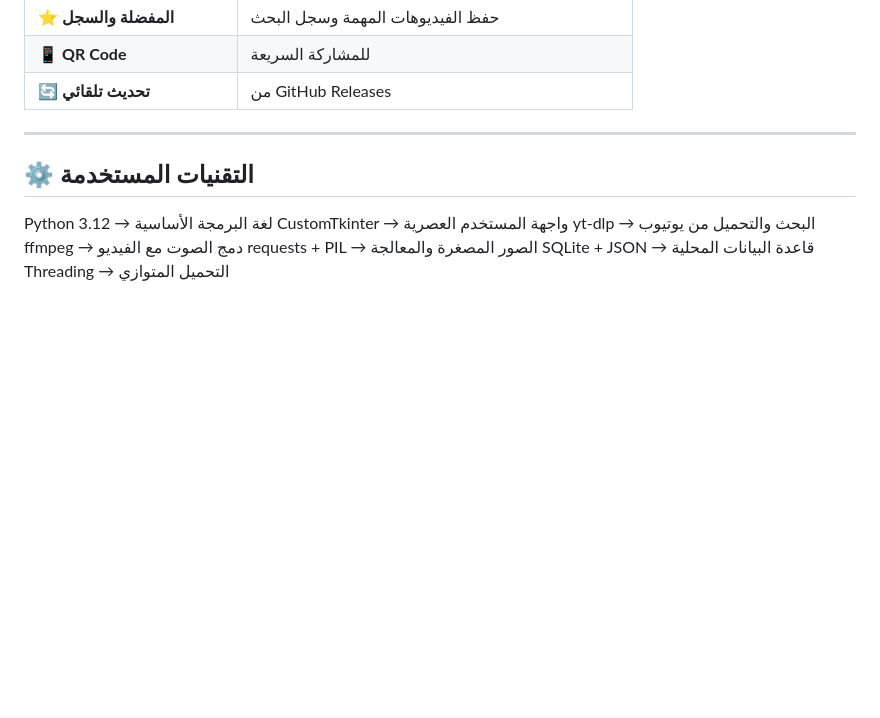
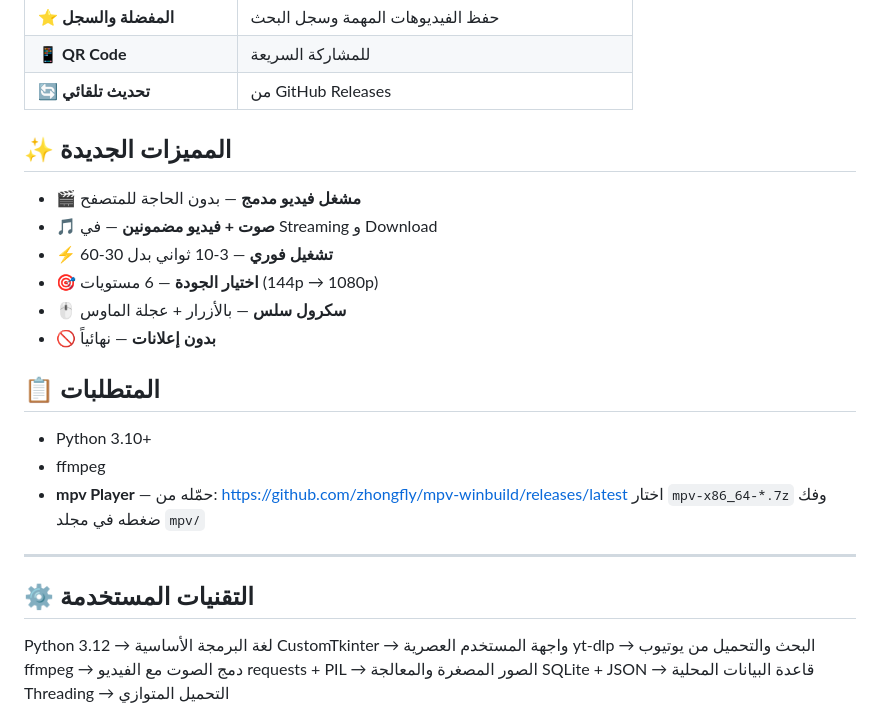
Before and after one commit to Eng-Osama-Sadek/-youtube-media-hub, a Markdown page: README.md, the part around the change. GitHub-like rendering; blank space fills up the shorter version.

Commit message:
docs: update README with new features

```diff
--- a/README.md
+++ b/README.md
@@ -63,7 +63,22 @@
 | ⭐ **المفضلة والسجل** | حفظ الفيديوهات المهمة وسجل البحث |
 | 📱 **QR Code** | للمشاركة السريعة |
 | 🔄 **تحديث تلقائي** | من GitHub Releases |
+## ✨ المميزات الجديدة
 
+- 🎬 **مشغل فيديو مدمج** — بدون الحاجة للمتصفح
+- 🎵 **صوت + فيديو مضمونين** — في Streaming و Download
+- ⚡ **تشغيل فوري** — 3-10 ثواني بدل 30-60
+- 🎯 **اختيار الجودة** — 6 مستويات (144p → 1080p)
+- 🖱️ **سكرول سلس** — بالأزرار + عجلة الماوس
+- 🚫 **بدون إعلانات** — نهائياً
+
+## 📋 المتطلبات
+
+- Python 3.10+
+- ffmpeg
+- **mpv Player** — حمّله من:
+  https://github.com/zhongfly/mpv-winbuild/releases/latest
+  اختار `mpv-x86_64-*.7z` وفك ضغطه في مجلد `mpv/`
 ---
 
 ## ⚙️ التقنيات المستخدمة
```
